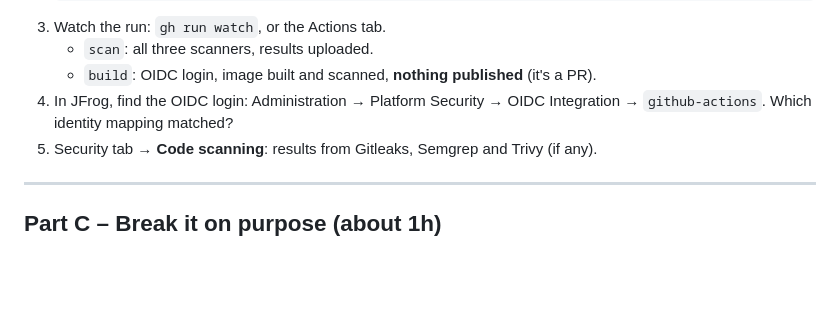
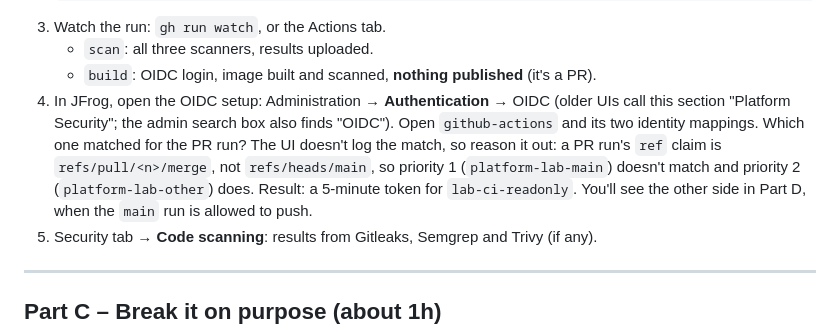
Before and after one commit to sandeep-platform-lab/platform-lab, a Markdown page: docs/day04.md, the part around the change. Drawn GitHub-style; blank space fills up the shorter version.

Commit message:
Day 4 runbook: OIDC lives under Administration > Authentication
Co-Authored-By: Claude Opus 5.5 <noreply@anthropic.com>

```diff
--- a/docs/day04.md
+++ b/docs/day04.md
@@ -61,8 +61,13 @@ What changed in `app/Dockerfile` today and why:
 3. Watch the run: `gh run watch`, or the Actions tab.
    - `scan`: all three scanners, results uploaded.
    - `build`: OIDC login, image built and scanned, **nothing published** (it's a PR).
-4. In JFrog, find the OIDC login: Administration → Platform Security → OIDC Integration →
-   `github-actions`. Which identity mapping matched?
+4. In JFrog, open the OIDC setup: Administration → **Authentication** → OIDC (older UIs call this
+   section "Platform Security"; the admin search box also finds "OIDC"). Open `github-actions` and
+   its two identity mappings. Which one matched for the PR run?
+   The UI doesn't log the match, so reason it out: a PR run's `ref` claim is
+   `refs/pull/<n>/merge`, not `refs/heads/main`, so priority 1 (`platform-lab-main`) doesn't match
+   and priority 2 (`platform-lab-other`) does. Result: a 5-minute token for `lab-ci-readonly`.
+   You'll see the other side in Part D, when the `main` run is allowed to push.
 5. Security tab → **Code scanning**: results from Gitleaks, Semgrep and Trivy (if any).
 
 ---
```
